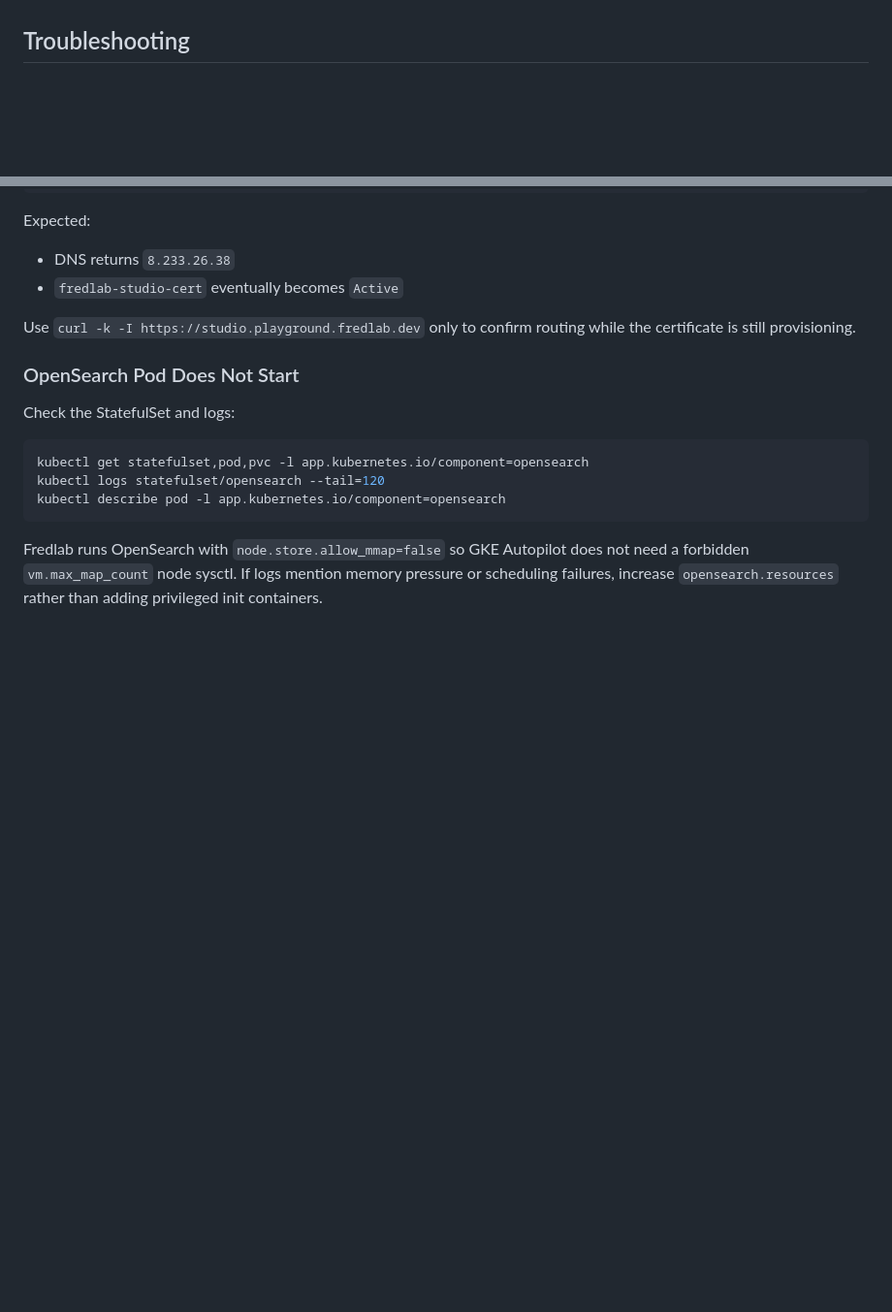
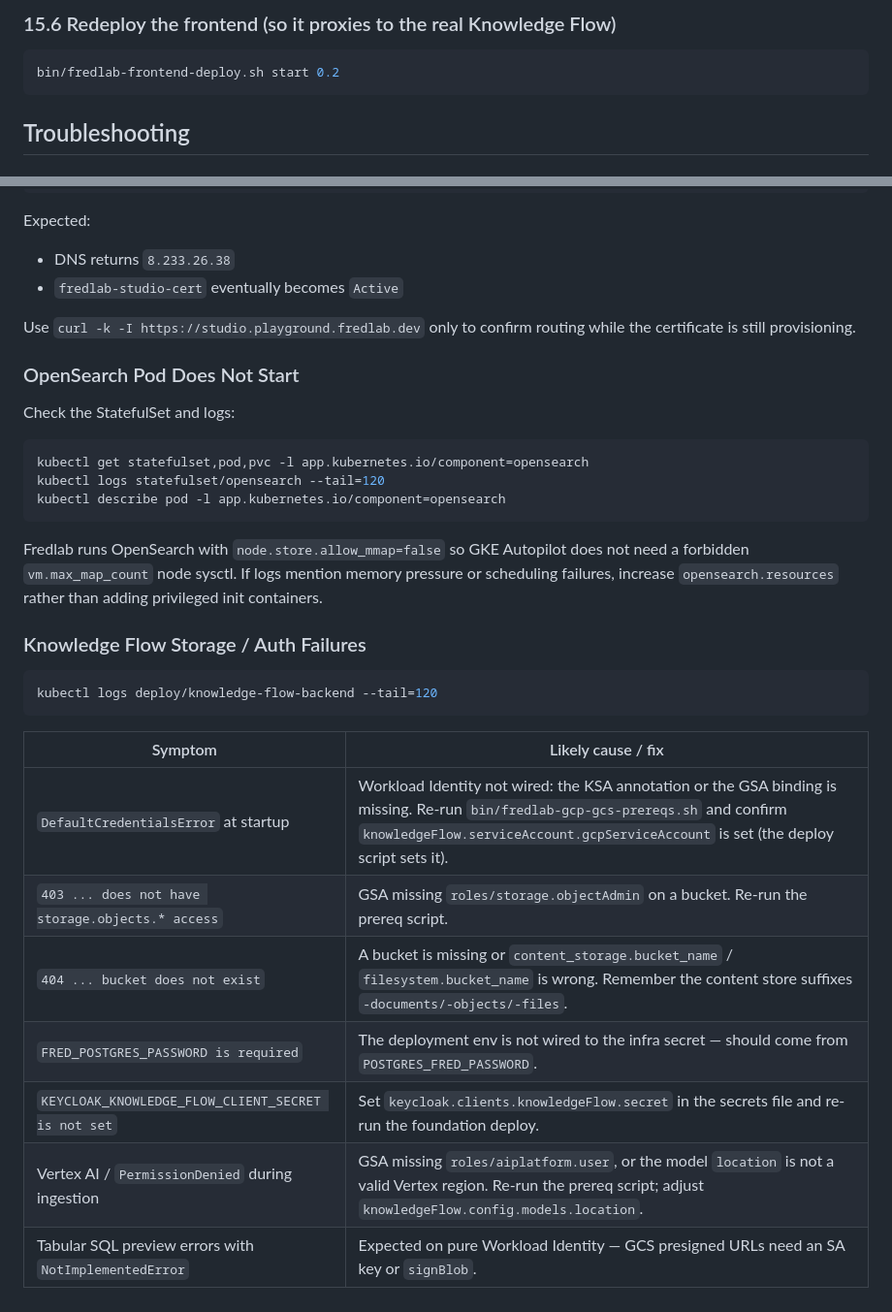
Before and after one commit to fred-agent/fred-deployment-factory, a Markdown page: helm/fredlab-infra/DEPLOYMENT-STEPS.md, 2 parts joined by grey strips. Shown at 97% size. Drawn GitHub-style; blank space fills up the shorter version.

````diff
--- a/helm/fredlab-infra/DEPLOYMENT-STEPS.md
+++ b/helm/fredlab-infra/DEPLOYMENT-STEPS.md
@@ -568,3 +659,9 @@ Expected: redirect to Keycloak, login with a provisioned user, then return to St
+### 15.6 Redeploy the frontend (so it proxies to the real Knowledge Flow)
+
+```bash
+bin/fredlab-frontend-deploy.sh start 0.2
+```
+
 ## Troubleshooting
 
 ### Helm Command Run From The Wrong Directory
@@ -627,3 +724,19 @@ kubectl describe pod -l app.kubernetes.io/component=opensearch
 ```
 
 Fredlab runs OpenSearch with `node.store.allow_mmap=false` so GKE Autopilot does not need a forbidden `vm.max_map_count` node sysctl. If logs mention memory pressure or scheduling failures, increase `opensearch.resources` rather than adding privileged init containers.
+
+### Knowledge Flow Storage / Auth Failures
+
+```bash
+kubectl logs deploy/knowledge-flow-backend --tail=120
+```
+
+| Symptom | Likely cause / fix |
+| --- | --- |
+| `DefaultCredentialsError` at startup | Workload Identity not wired: the KSA annotation or the GSA binding is missing. Re-run `bin/fredlab-gcp-gcs-prereqs.sh` and confirm `knowledgeFlow.serviceAccount.gcpServiceAccount` is set (the deploy script sets it). |
+| `403 ... does not have storage.objects.* access` | GSA missing `roles/storage.objectAdmin` on a bucket. Re-run the prereq script. |
+| `404 ... bucket does not exist` | A bucket is missing or `content_storage.bucket_name` / `filesystem.bucket_name` is wrong. Remember the content store suffixes `-documents/-objects/-files`. |
+| `FRED_POSTGRES_PASSWORD is required` | The deployment env is not wired to the infra secret — should come from `POSTGRES_FRED_PASSWORD`. |
+| `KEYCLOAK_KNOWLEDGE_FLOW_CLIENT_SECRET is not set` | Set `keycloak.clients.knowledgeFlow.secret` in the secrets file and re-run the foundation deploy. |
+| Vertex AI / `PermissionDenied` during ingestion | GSA missing `roles/aiplatform.user`, or the model `location` is not a valid Vertex region. Re-run the prereq script; adjust `knowledgeFlow.config.models.location`. |
+| Tabular SQL preview errors with `NotImplementedError` | Expected on pure Workload Identity — GCS presigned URLs need an SA key or `signBlob`. |
````
Also changed, not shown: other parts of helm/fredlab-infra/DEPLOYMENT-STEPS.md (+91 -0 lines).
